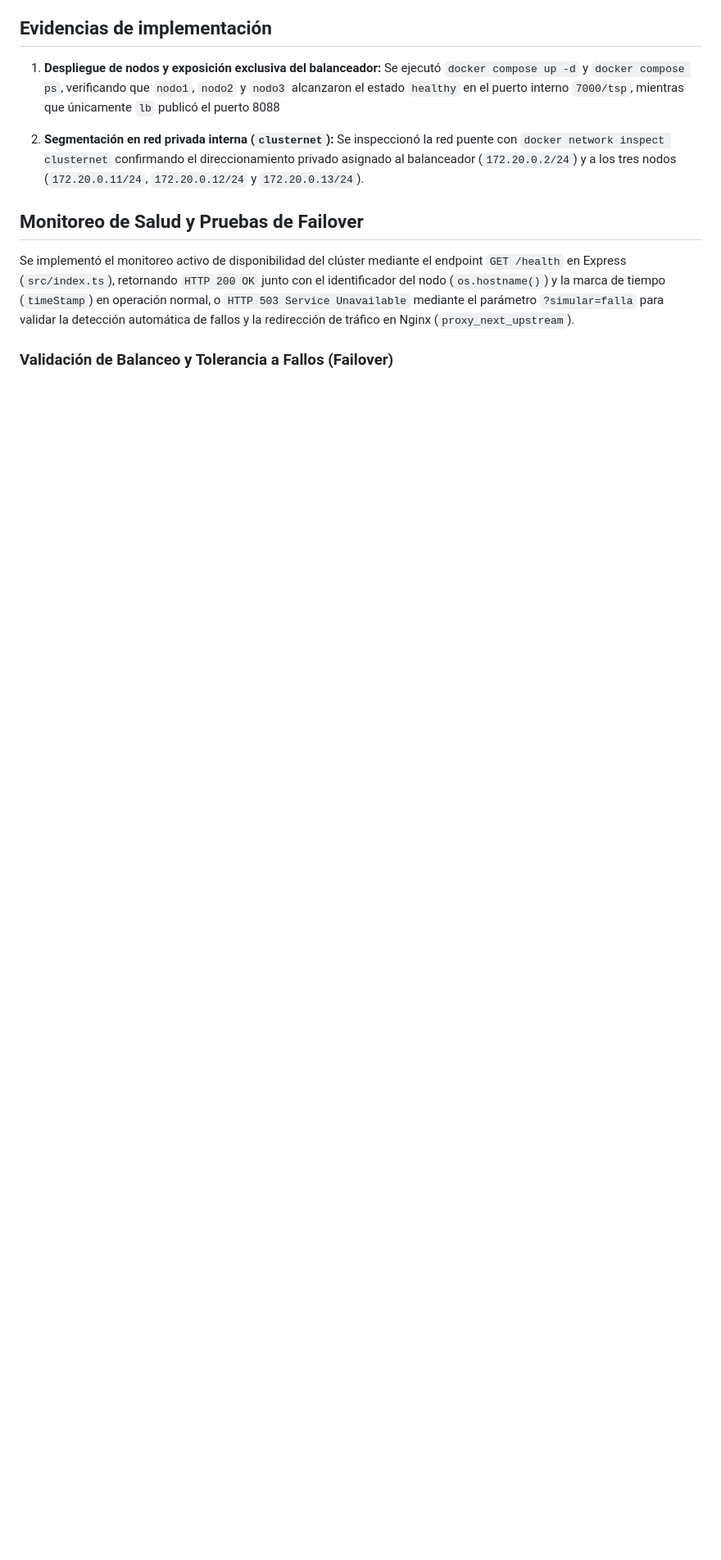
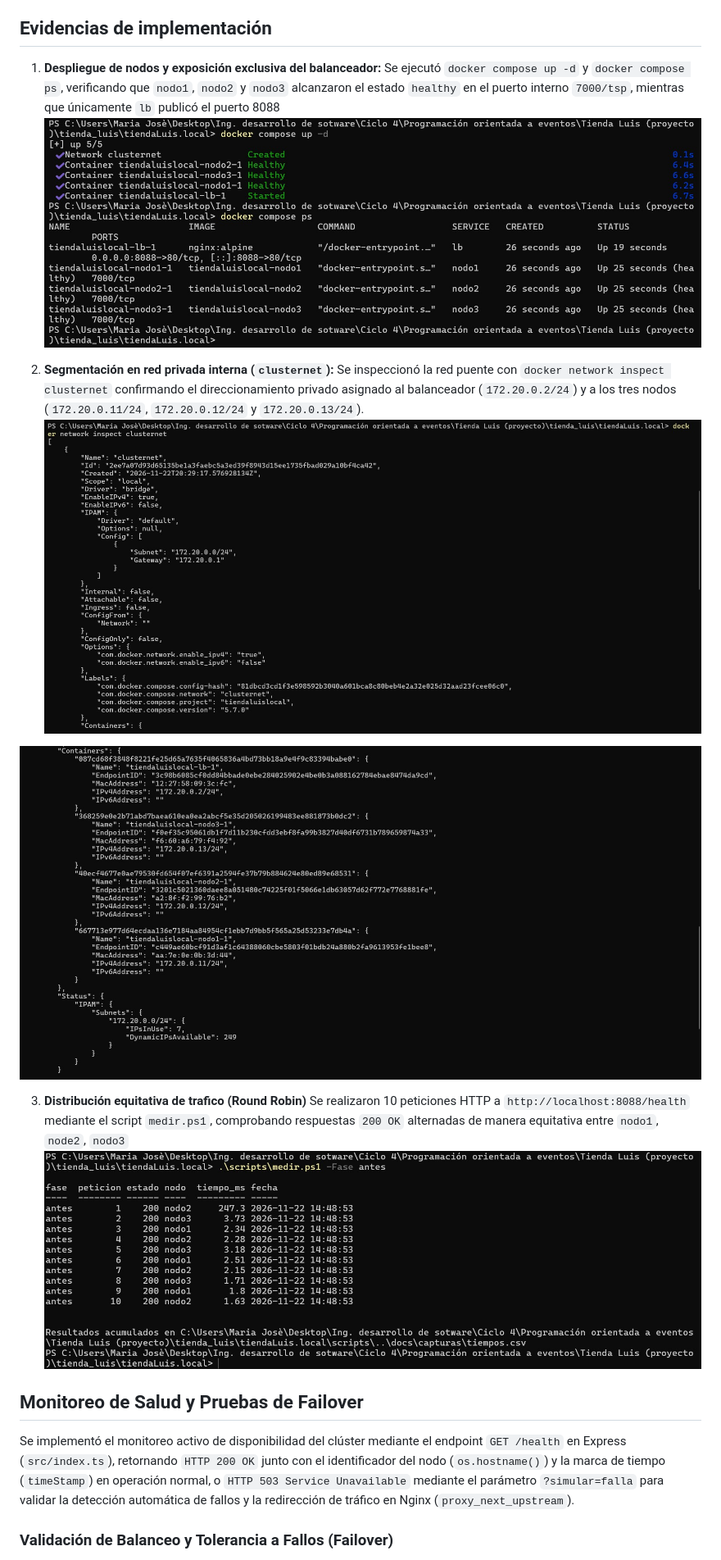
Before and after one commit to Karol-with-d/tienda_luis, a Markdown page: tiendaLuis.local/README.md, the part around the change. Shown at 82% size. Drawn GitHub-style; pictures changed too: tiendaLuis.local/docs/capturas/Despliegue_de_nodos1.jpeg (added), tiendaLuis.local/docs/capturas/balanceo-antes.jpeg (added), tiendaLuis.local/docs/capturas/red-privada-clusternet.jpeg (added); blank space fills up the shorter version.

Commit message:
agregando evidencias de infraestructura y balanceo en README

```diff
--- a/tiendaLuis.local/README.md
+++ b/tiendaLuis.local/README.md
@@ -19,14 +19,18 @@ Asimismo, se configuró **Nginx** (`lb`) como proxy inverso y balanceador de car
 
 1. **Despliegue de nodos y exposición exclusiva del balanceador:**
 Se ejecutó `docker compose up -d` y `docker compose ps`, verificando que `nodo1`, `nodo2` y `nodo3` alcanzaron el estado `healthy` en el puerto interno `7000/tsp`, mientras que únicamente `lb` publicó el puerto 8088
-
+![Despliegue nodos](docs/capturas/Despliegue_de_nodos1.jpeg)
 
 
 2. **Segmentación en red privada interna (`clusternet`):**
 Se inspeccionó la red puente con `docker network inspect clusternet` confirmando el direccionamiento privado asignado al balanceador (`172.20.0.2/24`) y a los tres nodos (`172.20.0.11/24`, `172.20.0.12/24` y `172.20.0.13/24`).
+![Red privada parte1](docs/capturas/red-privada-clusternet.jpeg)
 
+![Red privada2](docs/capturas/red-privada-clusternet2.jpeg)
 
-
+3. **Distribución equitativa de trafico (Round Robin)**
+Se realizaron 10 peticiones HTTP a `http://localhost:8088/health` mediante el script `medir.ps1`, comprobando respuestas `200 OK` alternadas de manera equitativa entre `nodo1`, `node2`, `nodo3`
+![Balanceo antes](docs/capturas/balanceo-antes.jpeg)
 
 
 ## Monitoreo de Salud y Pruebas de Failover
```
